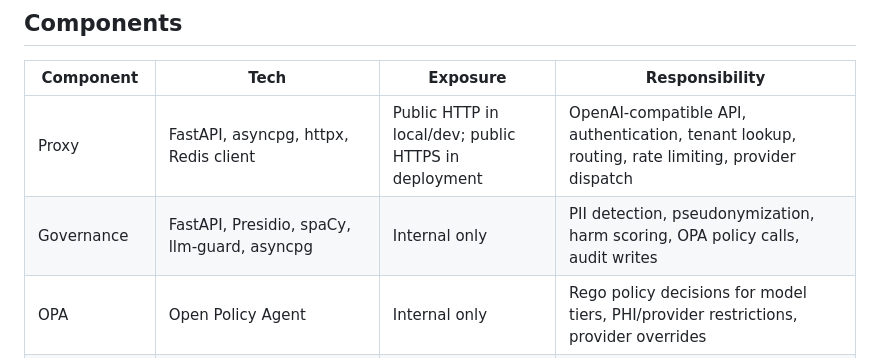
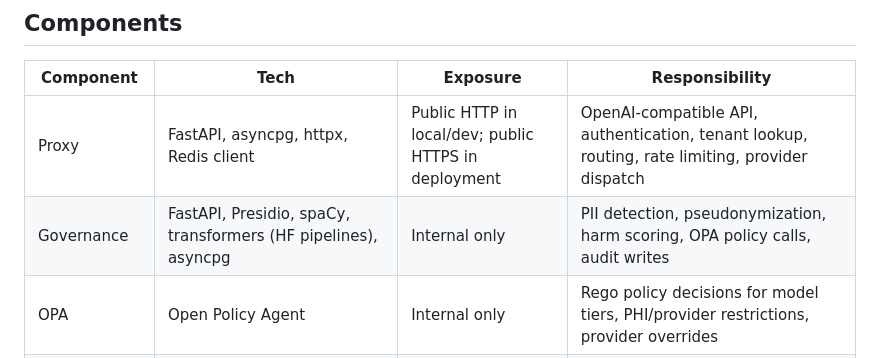
Before and after one commit to citadelgrad/llm-governance-gateway, a Markdown page: docs/architecture.md, the part around the change. Drawn GitHub-style.

Commit message:
docs: fix stale llm-guard reference in architecture.md (ai-gateway-7d8.23)
Governance component's Tech column still listed llm-guard, but harm.py
migrated to direct transformers (HF pipelines) calls. Aligns the doc
with the current implementation.

```diff
--- a/docs/architecture.md
+++ b/docs/architecture.md
@@ -7,7 +7,7 @@ LLM Governance Gateway is a split-control-plane LLM proxy. The proxy owns client
 | Component | Tech | Exposure | Responsibility |
 |---|---|---|---|
 | Proxy | FastAPI, asyncpg, httpx, Redis client | Public HTTP in local/dev; public HTTPS in deployment | OpenAI-compatible API, authentication, tenant lookup, routing, rate limiting, provider dispatch |
-| Governance | FastAPI, Presidio, spaCy, llm-guard, asyncpg | Internal only | PII detection, pseudonymization, harm scoring, OPA policy calls, audit writes |
+| Governance | FastAPI, Presidio, spaCy, transformers (HF pipelines), asyncpg | Internal only | PII detection, pseudonymization, harm scoring, OPA policy calls, audit writes |
 | OPA | Open Policy Agent | Internal only | Rego policy decisions for model tiers, PHI/provider restrictions, provider overrides |
 | Postgres | Postgres 16 | Internal only | Audit log, pseudonym map, erasure log, bootstrap/provisioning state |
 | Redis | Redis 7 | Internal only | Sliding-window rate-limit counters |
```
